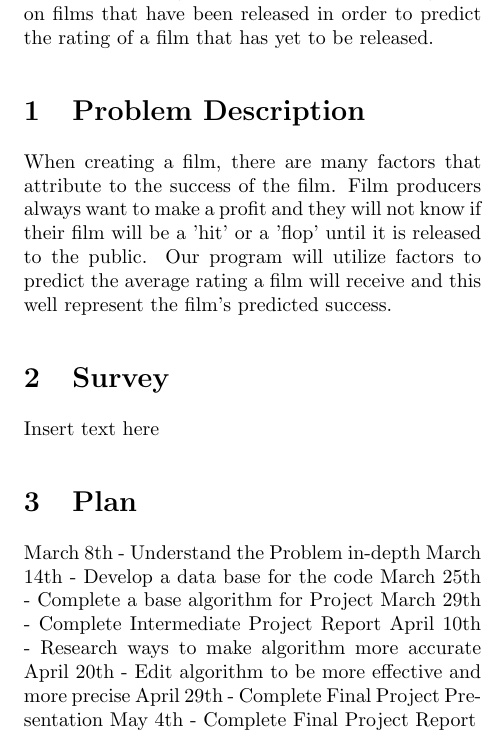
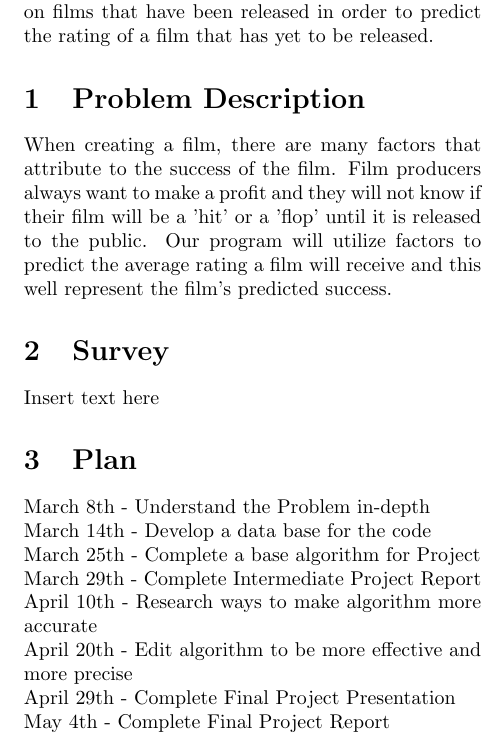
Before and after one commit to JMartinez0404/MachineLearningProject, a LaTeX paper (Project Proposal.tex): part of one column of the page, cut so that both start at the same text. Compiled offline with pdfLaTeX.

Commit message:
Small style edit

```diff
--- a/Project Proposal.tex
+++ b/Project Proposal.tex
@@ -32,13 +32,13 @@ Texas State University\\
 
 %-------------------------------------------------------------------------
 \section{Plan}
-	March 8th - Understand the Problem in-depth
-	March 14th - Develop a data base for the code
-	March 25th - Complete a base algorithm for Project
-	March 29th - Complete Intermediate Project Report
-	April 10th - Research ways to make algorithm more accurate
-	April 20th - Edit algorithm to be more effective and more precise
-	April 29th - Complete Final Project Presentation
+	March 8th - Understand the Problem in-depth\\
+	March 14th - Develop a data base for the code\\
+	March 25th - Complete a base algorithm for Project\\
+	March 29th - Complete Intermediate Project Report\\
+	April 10th - Research ways to make algorithm more accurate\\
+	April 20th - Edit algorithm to be more effective and more precise\\
+	April 29th - Complete Final Project Presentation\\
 	May 4th - Complete Final Project Report
 
 %-------------------------------------------------------------------------
```
Also changed, not shown: Project Proposal.pdf (added), 3 other files.
